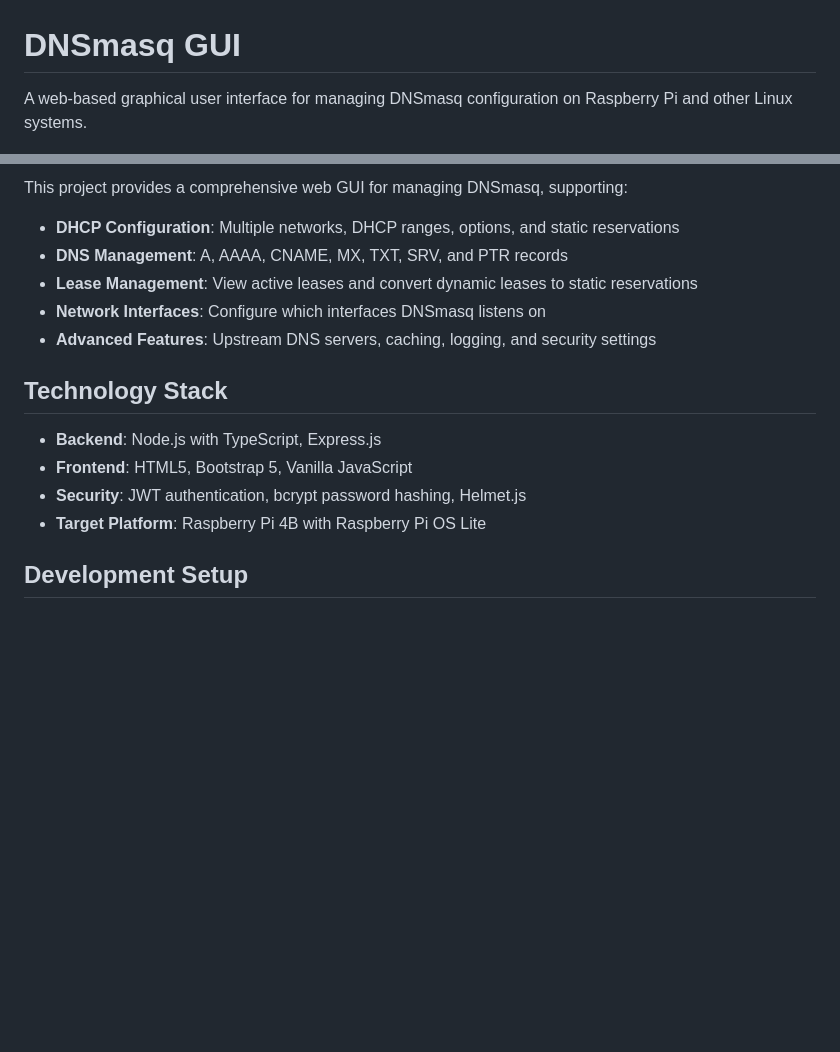
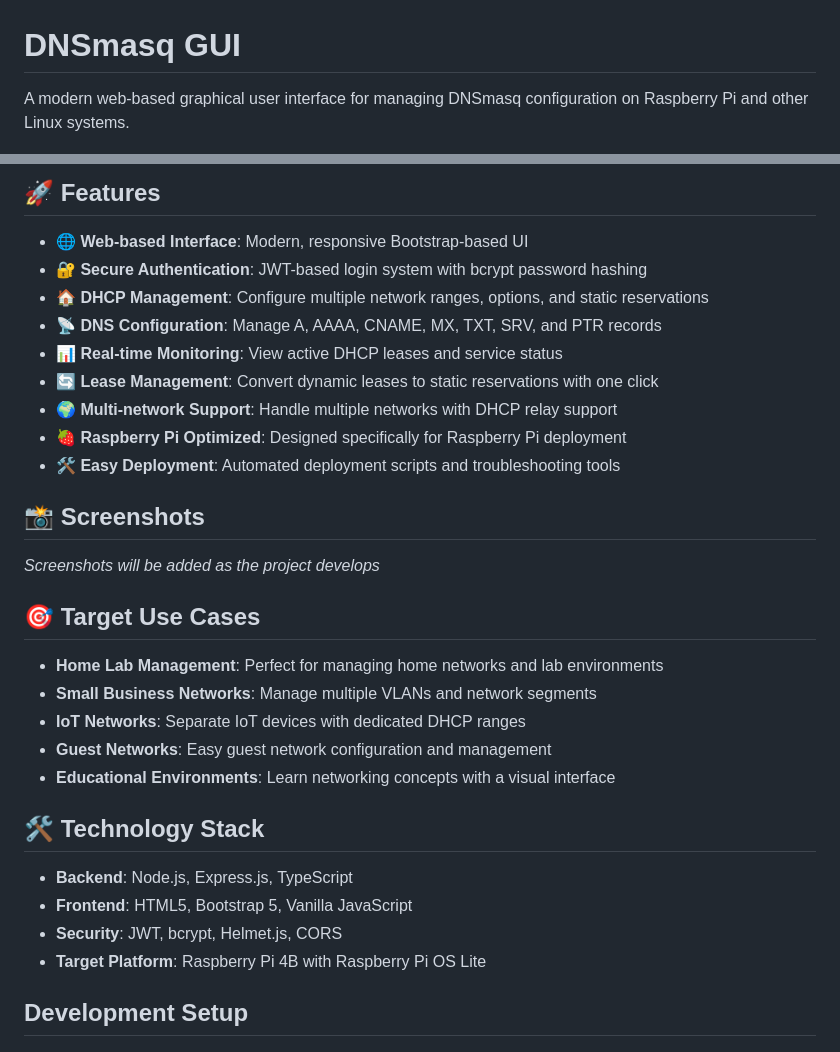
Before and after one commit to brianewman/dnsmasq-gui, a Markdown page: README.md, 2 parts joined by grey strips. GitHub-like rendering; blank space fills up the shorter version.

Commit message:
Update README with professional GitHub formatting and badges

```diff
--- a/README.md
+++ b/README.md
@@ -1,4 +1,4 @@
 # DNSmasq GUI
 
-A web-based graphical user interface for managing DNSmasq configuration on Raspberry Pi and other Linux systems.
+A modern web-based graphical user interface for managing DNSmasq configuration on Raspberry Pi and other Linux systems.
 
@@ -6,17 +9,33 @@ A web-based graphical user interface for managing DNSmasq configuration on Raspb
 
-This project provides a comprehensive web GUI for managing DNSmasq, supporting:
+## 🚀 Features
 
-- **DHCP Configuration**: Multiple networks, DHCP ranges, options, and static reservations
-- **DNS Management**: A, AAAA, CNAME, MX, TXT, SRV, and PTR records
-- **Lease Management**: View active leases and convert dynamic leases to static reservations
-- **Network Interfaces**: Configure which interfaces DNSmasq listens on
-- **Advanced Features**: Upstream DNS servers, caching, logging, and security settings
+- **🌐 Web-based Interface**: Modern, responsive Bootstrap-based UI
+- **🔐 Secure Authentication**: JWT-based login system with bcrypt password hashing
+- **🏠 DHCP Management**: Configure multiple network ranges, options, and static reservations
+- **📡 DNS Configuration**: Manage A, AAAA, CNAME, MX, TXT, SRV, and PTR records
+- **📊 Real-time Monitoring**: View active DHCP leases and service status
+- **🔄 Lease Management**: Convert dynamic leases to static reservations with one click
+- **🌍 Multi-network Support**: Handle multiple networks with DHCP relay support
+- **🍓 Raspberry Pi Optimized**: Designed specifically for Raspberry Pi deployment
+- **🛠️ Easy Deployment**: Automated deployment scripts and troubleshooting tools
 
-## Technology Stack
+## 📸 Screenshots
 
-- **Backend**: Node.js with TypeScript, Express.js
+*Screenshots will be added as the project develops*
+
+## 🎯 Target Use Cases
+
+- **Home Lab Management**: Perfect for managing home networks and lab environments
+- **Small Business Networks**: Manage multiple VLANs and network segments
+- **IoT Networks**: Separate IoT devices with dedicated DHCP ranges
+- **Guest Networks**: Easy guest network configuration and management
+- **Educational Environments**: Learn networking concepts with a visual interface
+
+## 🛠️ Technology Stack
+
+- **Backend**: Node.js, Express.js, TypeScript
 - **Frontend**: HTML5, Bootstrap 5, Vanilla JavaScript
-- **Security**: JWT authentication, bcrypt password hashing, Helmet.js
+- **Security**: JWT, bcrypt, Helmet.js, CORS
 - **Target Platform**: Raspberry Pi 4B with Raspberry Pi OS Lite
 
 ## Development Setup
```
Also changed, not shown: other parts of README.md (+4 -1 lines).
